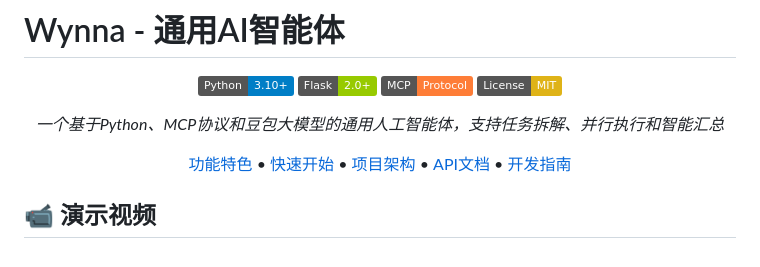
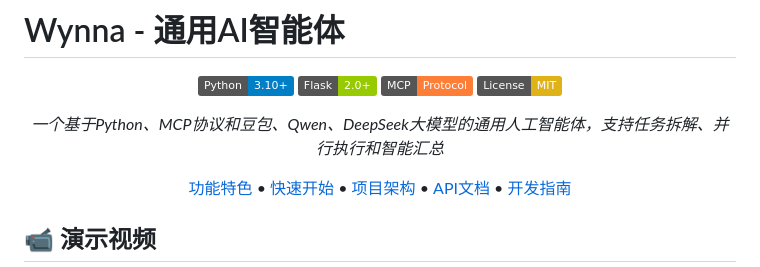
Before and after one commit to Johnnykuok/myAgenticAI_Wynna, a Markdown page: README.md, the part around the change. Rendered like a GitHub page; badges without logos.

```diff
--- a/README.md
+++ b/README.md
@@ -7,7 +7,7 @@
 ![MCP](https://img.shields.io/badge/MCP-Protocol-orange.svg)
 ![License](https://img.shields.io/badge/License-MIT-yellow.svg)
 
-*一个基于Python、MCP协议和豆包大模型的通用人工智能体，支持任务拆解、并行执行和智能汇总*
+*一个基于Python、MCP协议和豆包、Qwen、DeepSeek大模型的通用人工智能体，支持任务拆解、并行执行和智能汇总*
 
 [功能特色](#-功能特色) •
 [快速开始](#-快速开始) •
```
